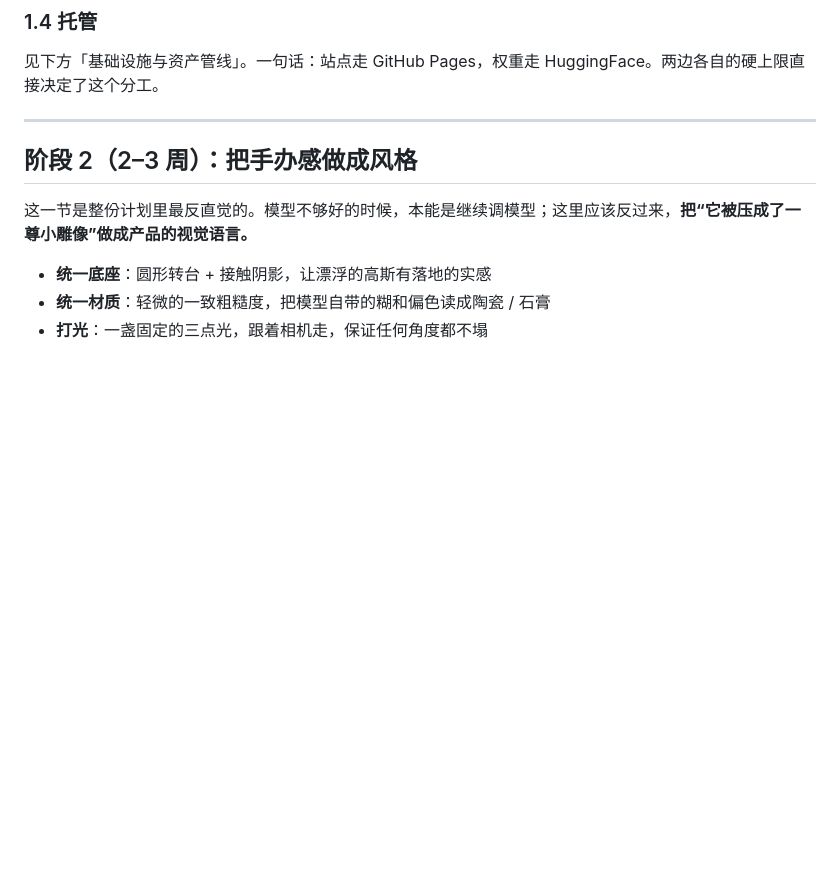
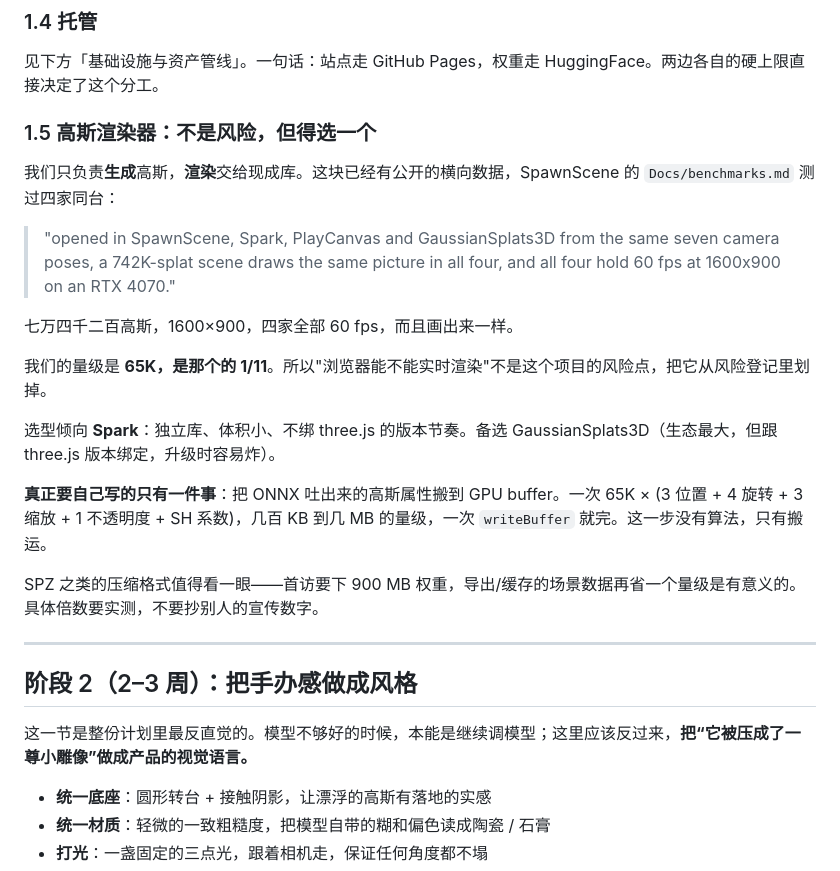
Before and after one commit to idefinity/research-webml-flip, a Markdown page: PLAN.md, the part around the change. GitHub-like rendering; blank space fills up the shorter version.

Commit message:
1.5: name the Gaussian renderer, and cite the four-way 742K-splat 60fps benchmark

```diff
--- a/PLAN.md
+++ b/PLAN.md
@@ -470,6 +470,22 @@ cast 这一步是 K0 逼出来的，不是可选项：dinov3 和 flux2 VAE 是
 
 见下方「基础设施与资产管线」。一句话：站点走 GitHub Pages，权重走 HuggingFace。两边各自的硬上限直接决定了这个分工。
 
+### 1.5 高斯渲染器：不是风险，但得选一个
+
+我们只负责**生成**高斯，**渲染**交给现成库。这块已经有公开的横向数据，SpawnScene 的 `Docs/benchmarks.md` 测过四家同台：
+
+> "opened in SpawnScene, Spark, PlayCanvas and GaussianSplats3D from the same seven camera poses, a 742K-splat scene draws the same picture in all four, and all four hold 60 fps at 1600x900 on an RTX 4070."
+
+七万四千二百高斯，1600×900，四家全部 60 fps，而且画出来一样。
+
+我们的量级是 **65K，是那个的 1/11**。所以"浏览器能不能实时渲染"不是这个项目的风险点，把它从风险登记里划掉。
+
+选型倾向 **Spark**：独立库、体积小、不绑 three.js 的版本节奏。备选 GaussianSplats3D（生态最大，但跟 three.js 版本绑定，升级时容易炸）。
+
+**真正要自己写的只有一件事**：把 ONNX 吐出来的高斯属性搬到 GPU buffer。一次 65K × (3 位置 + 4 旋转 + 3 缩放 + 1 不透明度 + SH 系数)，几百 KB 到几 MB 的量级，一次 `writeBuffer` 就完。这一步没有算法，只有搬运。
+
+SPZ 之类的压缩格式值得看一眼——首访要下 900 MB 权重，导出/缓存的场景数据再省一个量级是有意义的。具体倍数要实测，不要抄别人的宣传数字。
+
 ---
 
 ## 阶段 2（2–3 周）：把手办感做成风格
```
